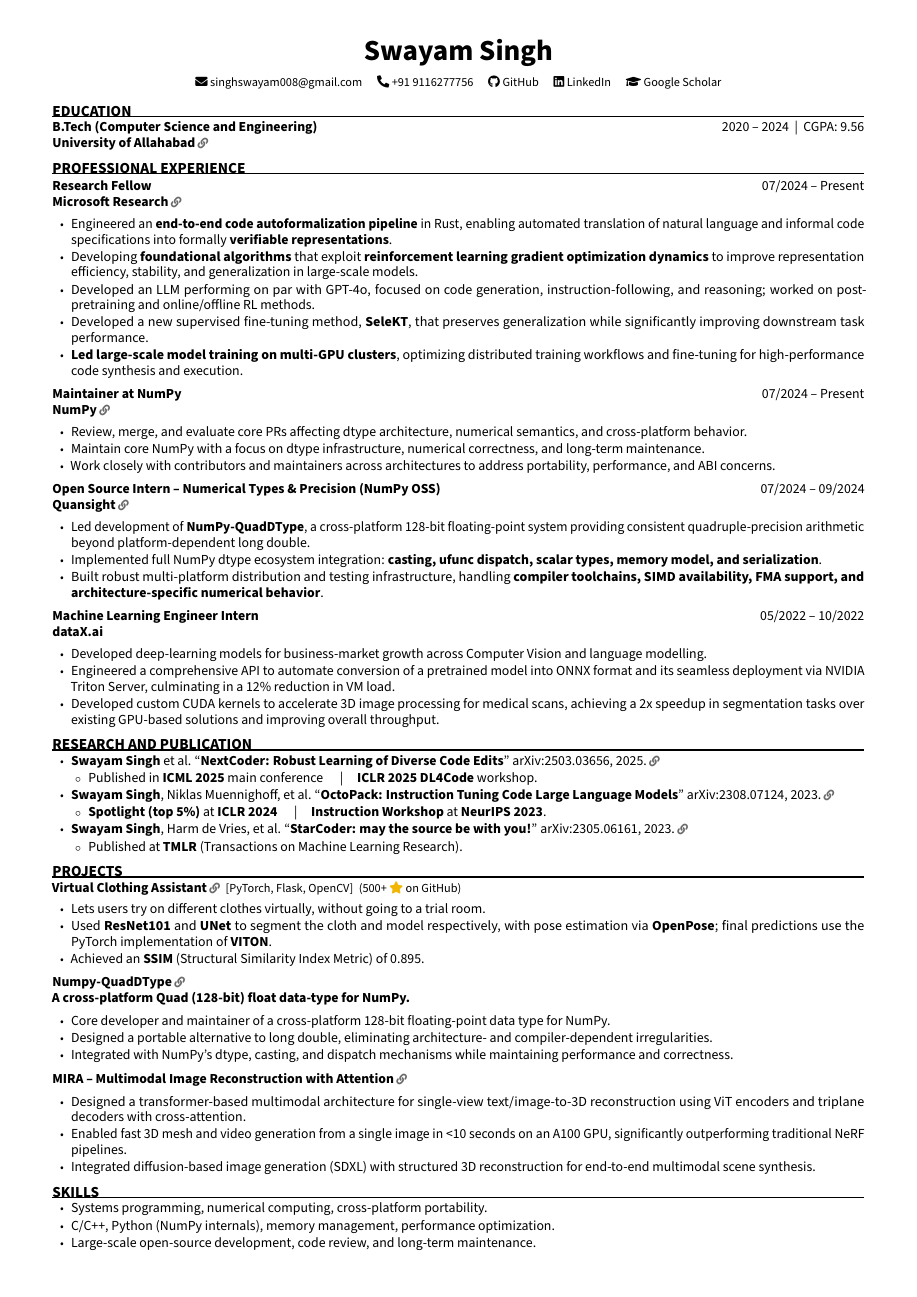
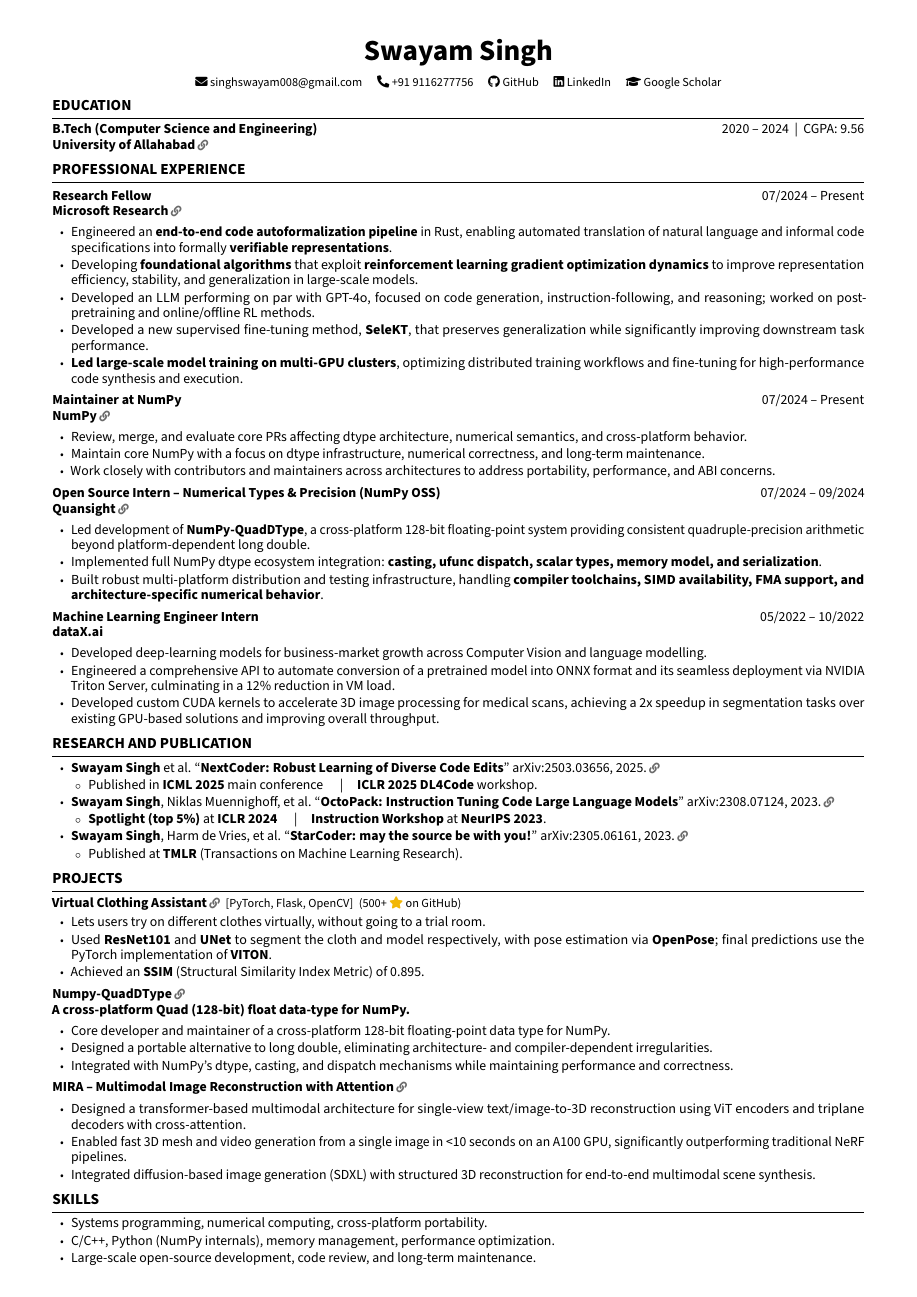
Before and after one commit to SwayamInSync/SwayamInSync.github.io, a LaTeX CV (resume/resume.tex): the whole page. Compiled offline with pdfLaTeX.

Commit message:
Résumé: add gap between section heading and its underline rule (was touching)

```diff
--- a/resume/resume.tex
+++ b/resume/resume.tex
@@ -31,7 +31,7 @@
 % ---- section headers: ALL CAPS, bold, thin full-width rule ----------
 \titleformat{\section}
   {\large\bfseries}{}{0em}{\MakeUppercase}
-  [{\vspace{-3.5pt}\color{accent}\titlerule[0.7pt]}]
+  [{\vspace{1.5pt}\color{accent}\titlerule[0.7pt]}]
 \titlespacing*{\section}{0pt}{5.5pt}{3pt}
 
 % ---- bullet lists ---------------------------------------------------
```
Also changed, not shown: resume/resume.pdf.
